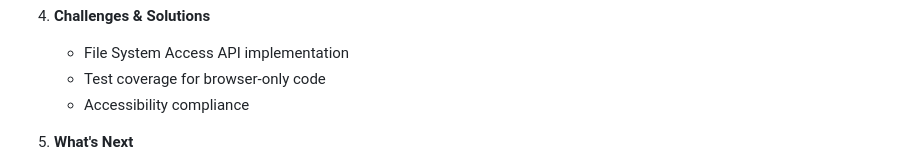
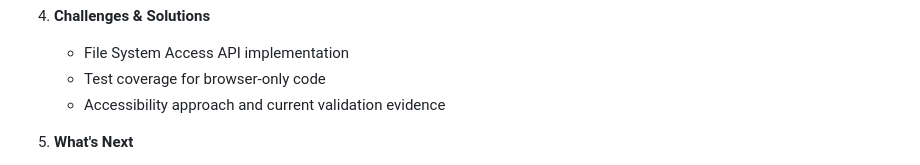
Before and after one commit to andrewparry/medit, a Markdown page: PROMOTION.md, the part around the change. GitHub-like rendering.

```diff
--- a/PROMOTION.md
+++ b/PROMOTION.md
@@ -151,7 +151,7 @@ Create a detailed blog post covering:
 4. **Challenges & Solutions**
     - File System Access API implementation
     - Test coverage for browser-only code
-    - Accessibility compliance
+    - Accessibility approach and current validation evidence
 
 5. **What's Next**
     - Future roadmap
```
Also changed, not shown: RELEASE_CHECKLIST.md (+2 -2 lines), TESTING_INSTRUCTIONS.md (+2 -2 lines).
